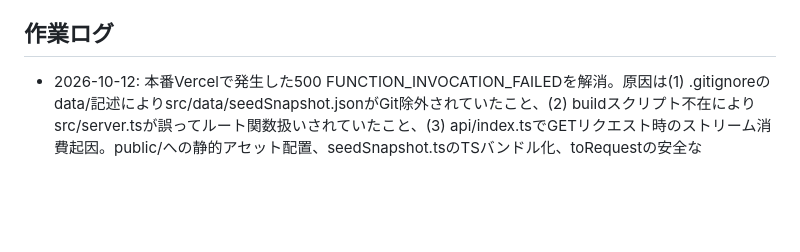
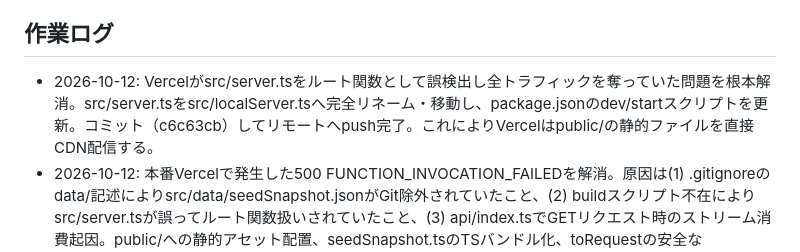
Before and after one commit to weita61/social-trend-radar, a Markdown page: STATUS.md, the part around the change. GitHub-like rendering; blank space fills up the shorter version.

Commit message:
docs: update STATUS.md with localServer rename log

```diff
--- a/STATUS.md
+++ b/STATUS.md
@@ -47,6 +47,7 @@
 
 ## 作業ログ
 
+- 2026-10-12: Vercelがsrc/server.tsをルート関数として誤検出し全トラフィックを奪っていた問題を根本解消。src/server.tsをsrc/localServer.tsへ完全リネーム・移動し、package.jsonのdev/startスクリプトを更新。コミット（c6c63cb）してリモートへpush完了。これによりVercelはpublic/の静的ファイルを直接CDN配信する。
 - 2026-10-12: 本番Vercelで発生した500 FUNCTION_INVOCATION_FAILEDを解消。原因は(1) .gitignoreのdata/記述によりsrc/data/seedSnapshot.jsonがGit除外されていたこと、(2) buildスクリプト不在によりsrc/server.tsが誤ってルート関数扱いされていたこと、(3) api/index.tsでGETリクエスト時のストリーム消費起因。public/への静的アセット配置、seedSnapshot.tsのTSバンドル化、toRequestの安全なURL/Method判定を実装しコミット（6a9ff86）してpush完了。
 - 2026-10-11: Vercelビルド時のTypeScript型検査エラー（exactOptionalPropertyTypesおよびnoUncheckedIndexedAccess制約）を解消。readRepository.ts、videoEnrichment.ts、handler.tsの型定義・プロパティ参照を修正し、コミット（d41aaf5）してリモートへpush完了。テスト36件合格。
 - 2026-10-11: 本人承認に基づきGit pushを実行。リモート（`origin/main` / `git@github.com:weita61/social-trend-radar.git`）へのSSH経由pushを確認（コミット `c1990c6` にて最新状態であることを確認）。
```
